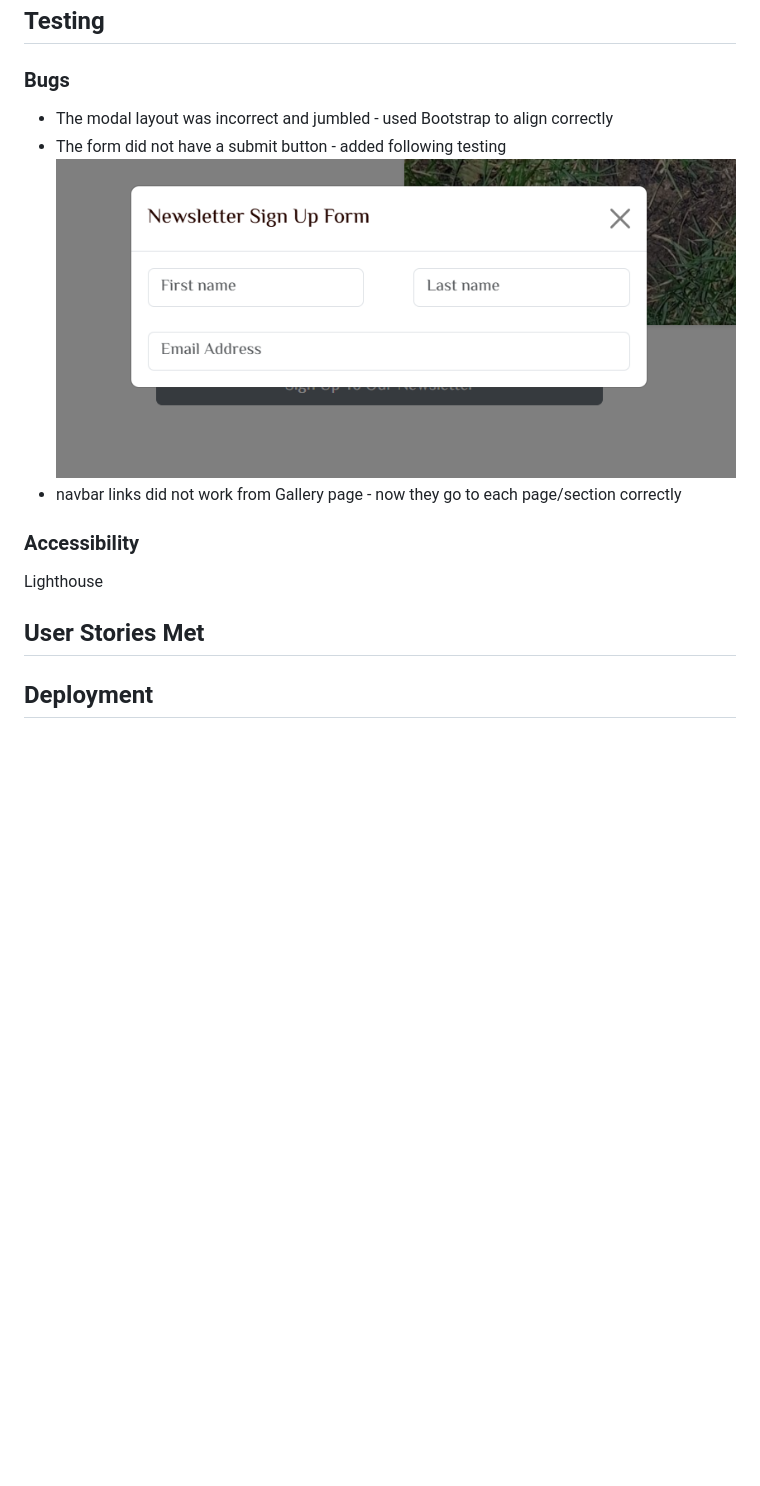
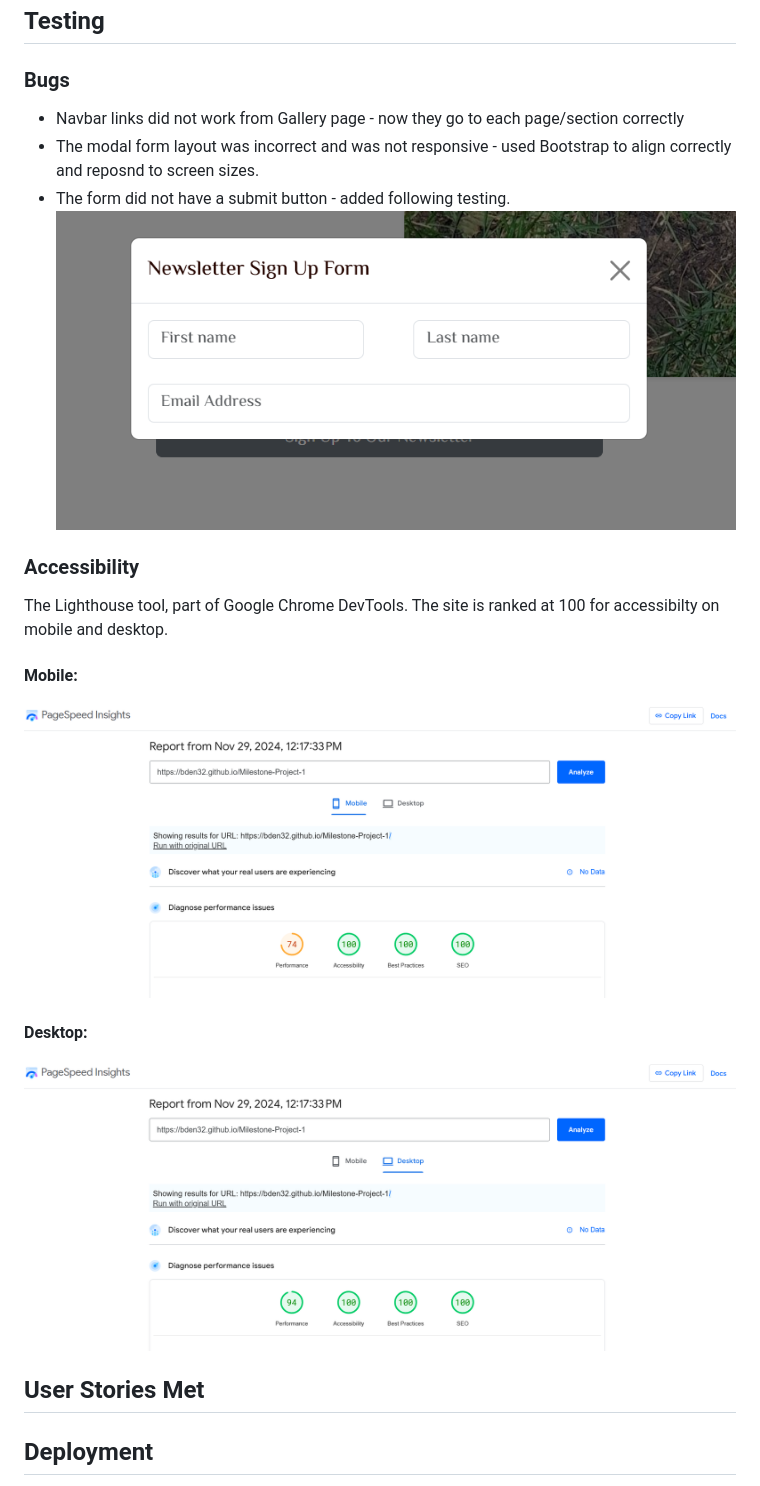
Before and after one commit to BDen32/Milestone-Project-1, a Markdown page: README.md, the part around the change. Rendered like a GitHub page; pictures changed too: assets/images/accessibility-desktop-1.png (added), assets/images/accessibility-mobile-1.png (added); blank space fills up the shorter version.

Commit message:
add images of Lighthouse to accessibility

```diff
--- a/README.md
+++ b/README.md
@@ -176,18 +176,20 @@ Modal section – Found it difficult to get the correct responsiveness for the m
 ## Testing
 
 ### Bugs
- - The modal layout was incorrect and jumbled - used Bootstrap to align correctly
- - The form did not have a submit button -  added following testing
+ - Navbar links did not work from Gallery page - now they go to each page/section correctly
+ - The modal form layout was incorrect and was not responsive - used Bootstrap to align correctly and reposnd to screen sizes.
+ - The form did not have a submit button - added following testing.
  ![Image showing the form without a submit button](assets/images/form-no-button.png)
- - navbar links did not work from Gallery page - now they go to each page/section correctly
 
 ### Accessibility
-Lighthouse
+The Lighthouse tool, part of Google Chrome DevTools. The site is ranked at 100 for accessibilty on mobile and desktop.
+#### Mobile:
+![Image showing the Lighthouse tool and accessibilty ranked at 100 for mobile](assets/images/accessibility-mobile-1.png)
 
+#### Desktop:
+![Image showing the Lighthouse tool and accessibilty ranked at 100 for desktop](assets/images/accessibility-desktop-1.png)
 
 ## User Stories Met
-
-
 
 ## Deployment
 
```
